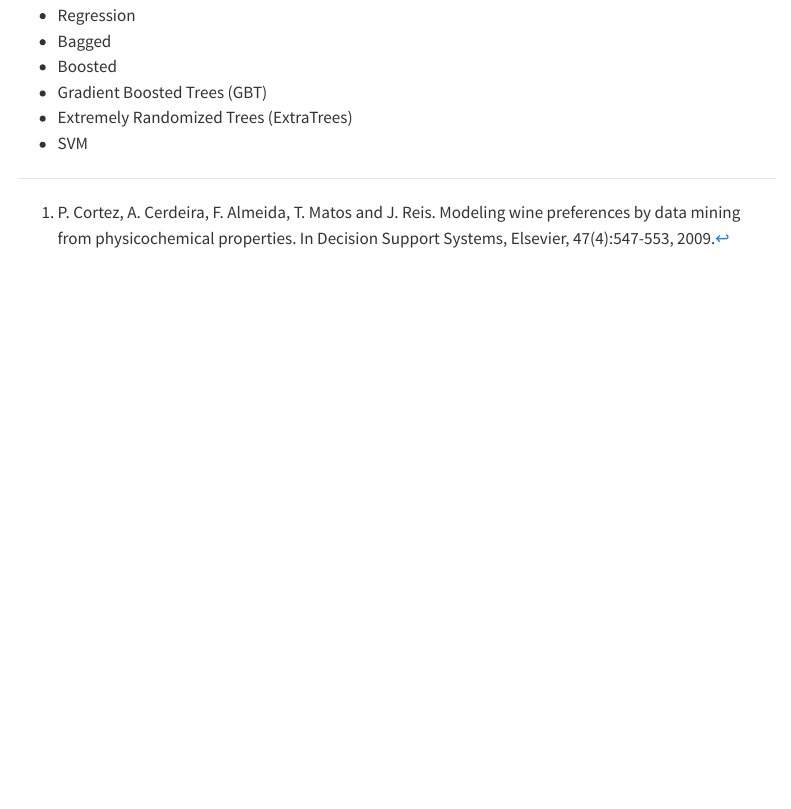
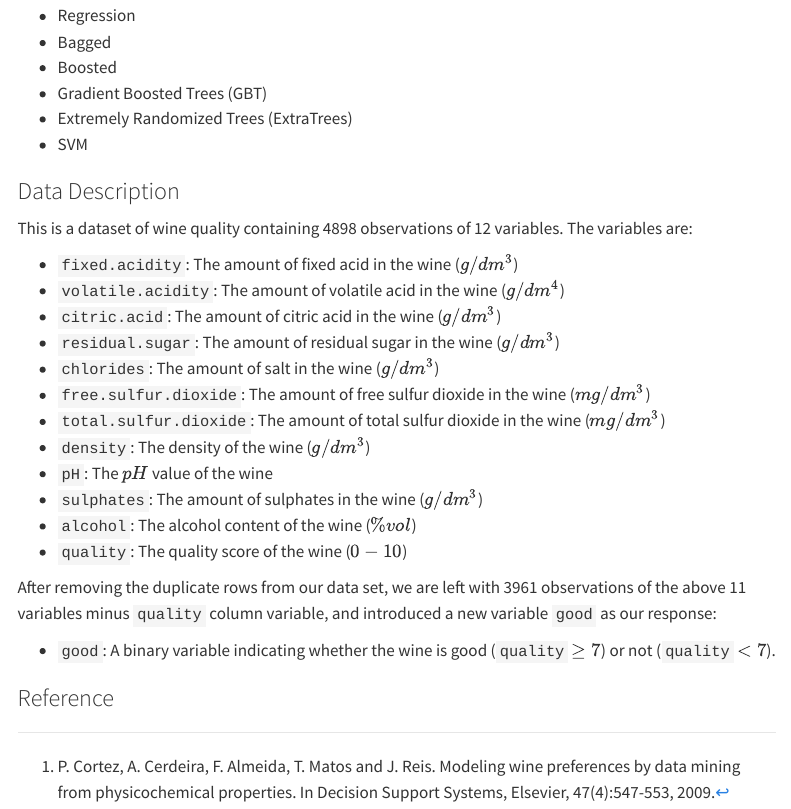
Before and after one commit to Sang-Buster/Wine-Quality-Modeling, a Quarto document (index.qmd): the page in a window 1100 px wide, from 1010 px down before the commit and from 970 px down after it, so that both start at the same text. Rendered offline with R 4.5, knitr and Pandoc in place of Quarto, with nearby package versions; menus at the side of the page are left out.

Commit message:
update index

```diff
--- a/index.qmd
+++ b/index.qmd
@@ -1,6 +1,7 @@
 ---
 title: "Introduction to Statistical Learning"
 subtitle: "STAT 387"
+fig-align: center
 ---
 
 ## Preamble
@@ -43,3 +42,26 @@ Use 10-fold cross-validation for estimating the test error rates below and compu
 -   Gradient Boosted Trees (GBT)
 -   Extremely Randomized Trees (ExtraTrees)
 -   SVM
+
+### Data Description
+
+This is a dataset of wine quality containing 4898 observations of 12 variables. The variables are:
+
+-   `fixed.acidity`: The amount of fixed acid in the wine ($g/dm^3$)
+-   `volatile.acidity`: The amount of volatile acid in the wine ($g/dm^4$)
+-   `citric.acid`: The amount of citric acid in the wine ($g/dm^3$)
+-   `residual.sugar`: The amount of residual sugar in the wine ($g/dm^3$)
+-   `chlorides`: The amount of salt in the wine ($g/dm^3$)
+-   `free.sulfur.dioxide`: The amount of free sulfur dioxide in the wine ($mg/dm^3$)
+-   `total.sulfur.dioxide`: The amount of total sulfur dioxide in the wine ($mg/dm^3$)
+-   `density`: The density of the wine ($g/dm^3$)
+-   `pH`: The $pH$ value of the wine
+-   `sulphates`: The amount of sulphates in the wine ($g/dm^3$)
+-   `alcohol`: The alcohol content of the wine ($\% vol$)
+-   `quality`: The quality score of the wine ($0-10$)
+
+After removing the duplicate rows from our data set, we are left with 3961 observations of the above 11 variables minus `quality` column variable, and introduced a new variable `good` as our response:
+
+-   `good`: A binary variable indicating whether the wine is good (`quality` $\geq 7$) or not (`quality` $<7$).
+
+### Reference
```
Also changed, not shown: index.qmd (2 more changed lines), 3 other files.
